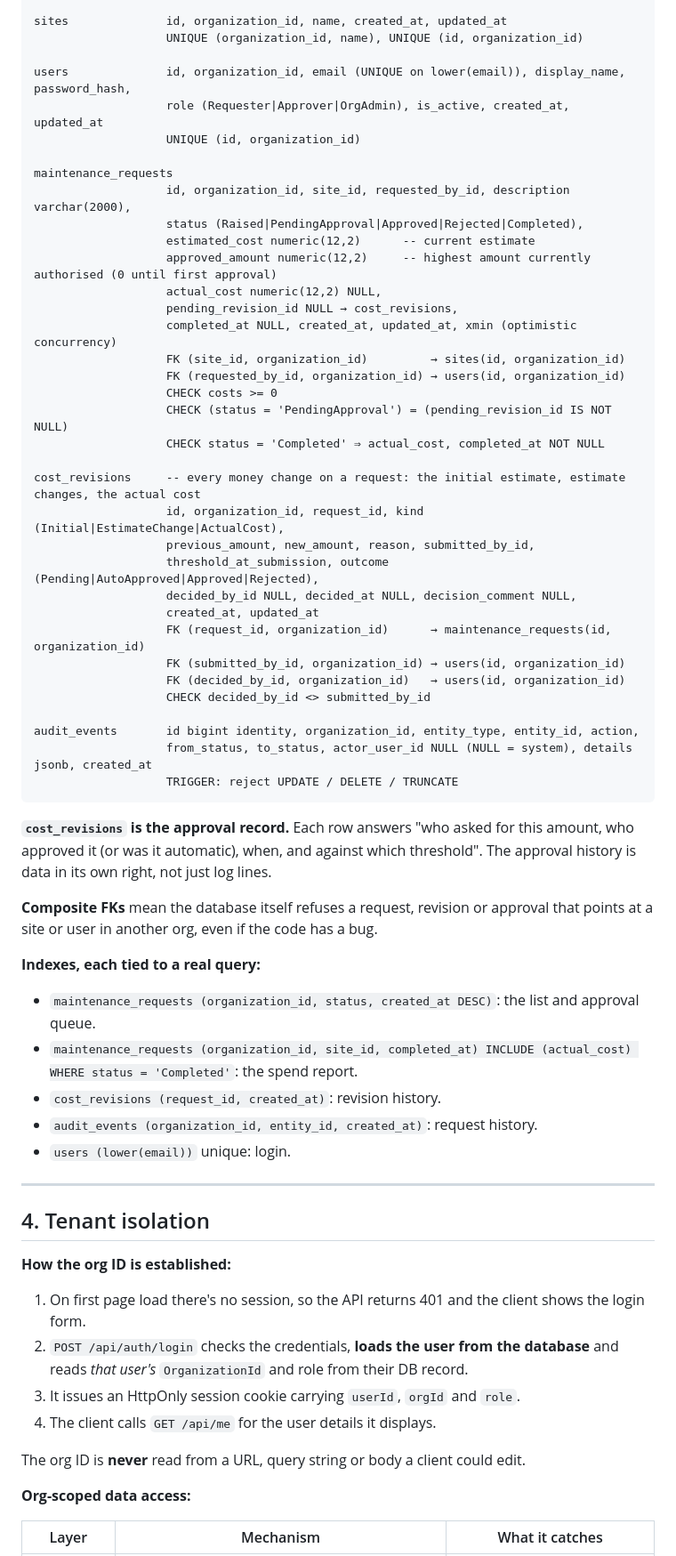
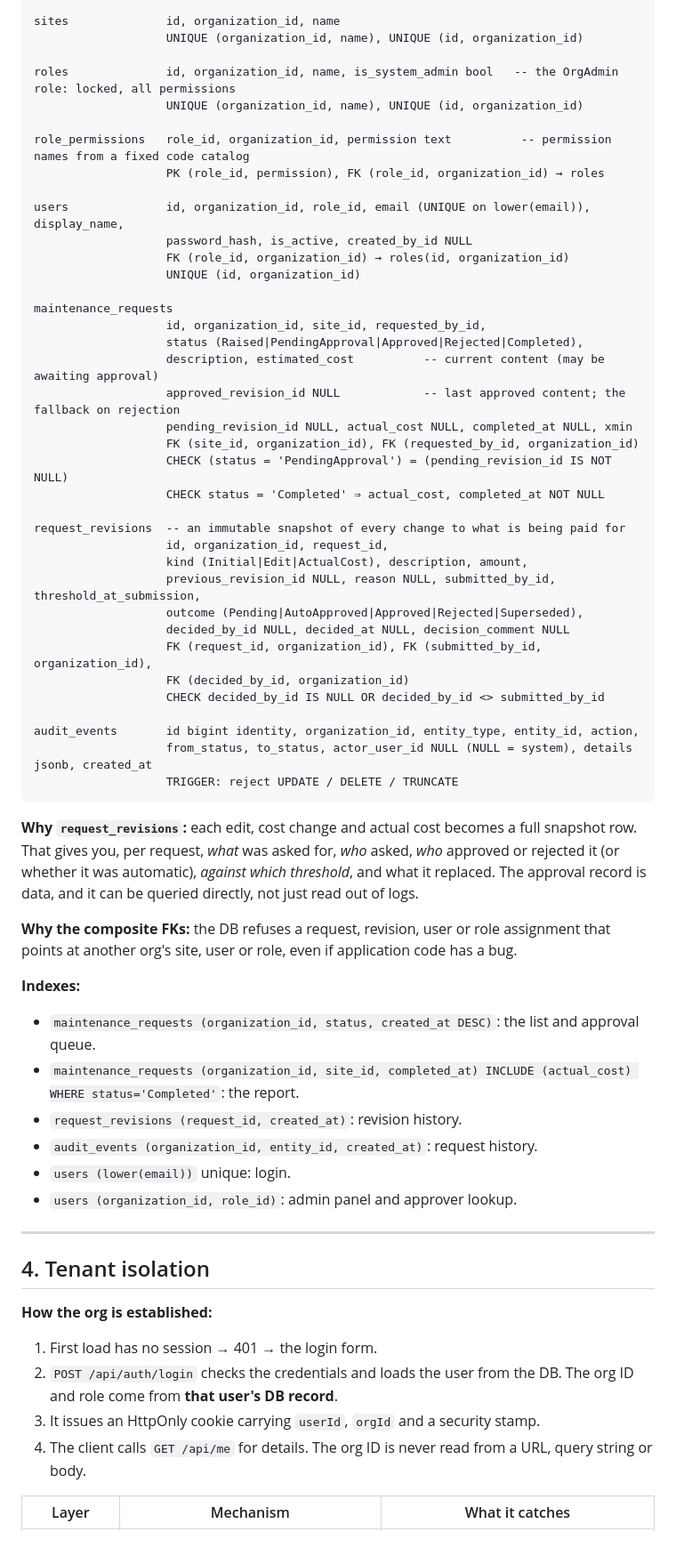
Before and after one commit to MoqeetUlHassan/Assessment, a Markdown page: PLAN.md, the part around one of its changes. Shown at 89% size. Drawn GitHub-style.

````diff
--- a/PLAN.md
+++ b/PLAN.md
@@ -65,65 +67,64 @@ organizations      id, name, approval_threshold numeric(12,2) NOT NULL DEFAULT 1
 
-sites              id, organization_id, name, created_at, updated_at
+sites              id, organization_id, name
                    UNIQUE (organization_id, name), UNIQUE (id, organization_id)
 
-users              id, organization_id, email (UNIQUE on lower(email)), display_name, password_hash,
-                   role (Requester|Approver|OrgAdmin), is_active, created_at, updated_at
+roles              id, organization_id, name, is_system_admin bool   -- the OrgAdmin role: locked, all permissions
+                   UNIQUE (organization_id, name), UNIQUE (id, organization_id)
+
+role_permissions   role_id, organization_id, permission text          -- permission names from a fixed code catalog
+                   PK (role_id, permission), FK (role_id, organization_id) → roles
+
+users              id, organization_id, role_id, email (UNIQUE on lower(email)), display_name,
+                   password_hash, is_active, created_by_id NULL
+                   FK (role_id, organization_id) → roles(id, organization_id)
                    UNIQUE (id, organization_id)
 
 maintenance_requests
-                   id, organization_id, site_id, requested_by_id, description varchar(2000),
+                   id, organization_id, site_id, requested_by_id,
                    status (Raised|PendingApproval|Approved|Rejected|Completed),
-                   estimated_cost numeric(12,2)      -- current estimate
-                   approved_amount numeric(12,2)     -- highest amount currently authorised (0 until first approval)
-                   actual_cost numeric(12,2) NULL,
-                   pending_revision_id NULL → cost_revisions,
-                   completed_at NULL, created_at, updated_at, xmin (optimistic concurrency)
-                   FK (site_id, organization_id)         → sites(id, organization_id)
-                   FK (requested_by_id, organization_id) → users(id, organization_id)
-                   CHECK costs >= 0
+                   description, estimated_cost          -- current content (may be awaiting approval)
+                   approved_revision_id NULL            -- last approved content; the fallback on rejection
+                   pending_revision_id NULL, actual_cost NULL, completed_at NULL, xmin
+                   FK (site_id, organization_id), FK (requested_by_id, organization_id)
                    CHECK (status = 'PendingApproval') = (pending_revision_id IS NOT NULL)
                    CHECK status = 'Completed' ⇒ actual_cost, completed_at NOT NULL
 
-cost_revisions     -- every money change on a request: the initial estimate, estimate changes, the actual cost
-                   id, organization_id, request_id, kind (Initial|EstimateChange|ActualCost),
-                   previous_amount, new_amount, reason, submitted_by_id,
-                   threshold_at_submission, outcome (Pending|AutoApproved|Approved|Rejected),
-                   decided_by_id NULL, decided_at NULL, decision_comment NULL,
-                   created_at, updated_at
-                   FK (request_id, organization_id)      → maintenance_requests(id, organization_id)
-                   FK (submitted_by_id, organization_id) → users(id, organization_id)
-                   FK (decided_by_id, organization_id)   → users(id, organization_id)
-                   CHECK decided_by_id <> submitted_by_id
+request_revisions  -- an immutable snapshot of every change to what is being paid for
+                   id, organization_id, request_id,
+                   kind (Initial|Edit|ActualCost), description, amount,
+                   previous_revision_id NULL, reason NULL, submitted_by_id, threshold_at_submission,
+                   outcome (Pending|AutoApproved|Approved|Rejected|Superseded),
+                   decided_by_id NULL, decided_at NULL, decision_comment NULL
+                   FK (request_id, organization_id), FK (submitted_by_id, organization_id),
+                   FK (decided_by_id, organization_id)
+                   CHECK decided_by_id IS NULL OR decided_by_id <> submitted_by_id
 
 audit_events       id bigint identity, organization_id, entity_type, entity_id, action,
                    from_status, to_status, actor_user_id NULL (NULL = system), details jsonb, created_at
                    TRIGGER: reject UPDATE / DELETE / TRUNCATE
 ```
 
-**`cost_revisions` is the approval record.** Each row answers "who asked for this amount, who approved it (or was it automatic), when, and against which threshold". The approval history is data in its own right, not just log lines.
+**Why `request_revisions`:** each edit, cost change and actual cost becomes a full snapshot row. That gives you, per request, *what* was asked for, *who* asked, *who* approved or rejected it (or whether it was automatic), *against which threshold*, and what it replaced. The approval record is data, and it can be queried directly, not just read out of logs.
 
-**Composite FKs** mean the database itself refuses a request, revision or approval that points at a site or user in another org, even if the code has a bug.
+**Why the composite FKs:** the DB refuses a request, revision, user or role assignment that points at another org's site, user or role, even if application code has a bug.
 
-**Indexes, each tied to a real query:**
+**Indexes:**
 - `maintenance_requests (organization_id, status, created_at DESC)`: the list and approval queue.
-- `maintenance_requests (organization_id, site_id, completed_at) INCLUDE (actual_cost) WHERE status = 'Completed'`: the spend report.
-- `cost_revisions (request_id, created_at)`: revision history.
+- `maintenance_requests (organization_id, site_id, completed_at) INCLUDE (actual_cost) WHERE status='Completed'`: the report.
+- `request_revisions (request_id, created_at)`: revision history.
 - `audit_events (organization_id, entity_id, created_at)`: request history.
 - `users (lower(email))` unique: login.
+- `users (organization_id, role_id)`: admin panel and approver lookup.
 
 ---
 
 ## 4. Tenant isolation
 
-**How the org ID is established:**
-1. On first page load there's no session, so the API returns 401 and the client shows the login form.
-2. `POST /api/auth/login` checks the credentials, **loads the user from the database** and reads *that user's* `OrganizationId` and role from their DB record.
-3. It issues an HttpOnly session cookie carrying `userId`, `orgId` and `role`.
-4. The client calls `GET /api/me` for the user details it displays.
-
-The org ID is **never** read from a URL, query string or body a client could edit.
-
-**Org-scoped data access:**
+**How the org is established:**
+1. First load has no session → 401 → the login form.
+2. `POST /api/auth/login` checks the credentials and loads the user from the DB. The org ID and role come from **that user's DB record**.
+3. It issues an HttpOnly cookie carrying `userId`, `orgId` and a security stamp.
+4. The client calls `GET /api/me` for details. The org ID is never read from a URL, query string or body.
 
 | Layer | Mechanism | What it catches |
 |---|---|---|
````
Also changed, not shown: other parts of PLAN.md (+191 -154 lines).
